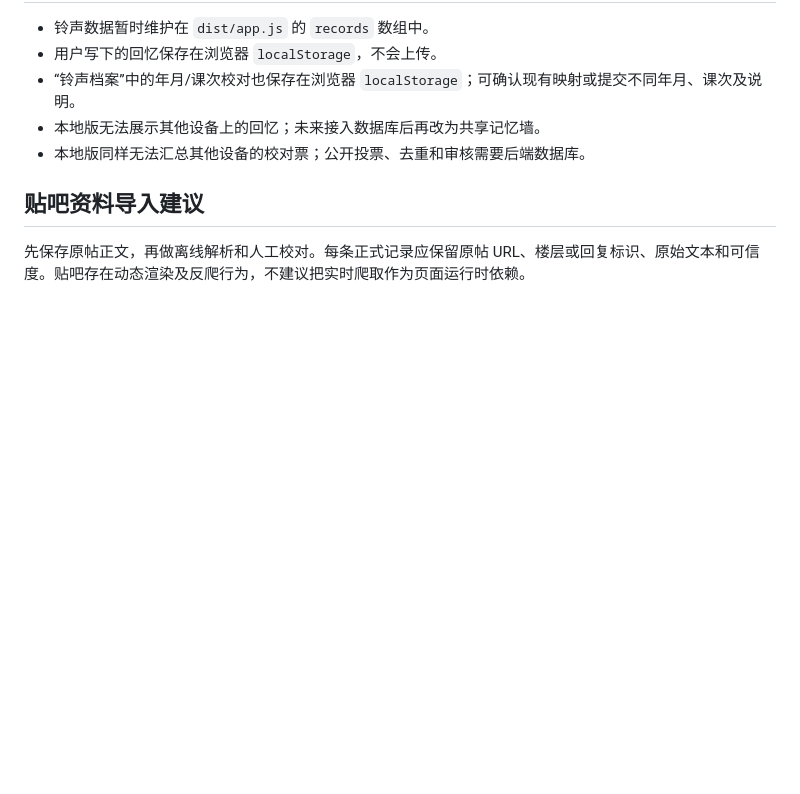
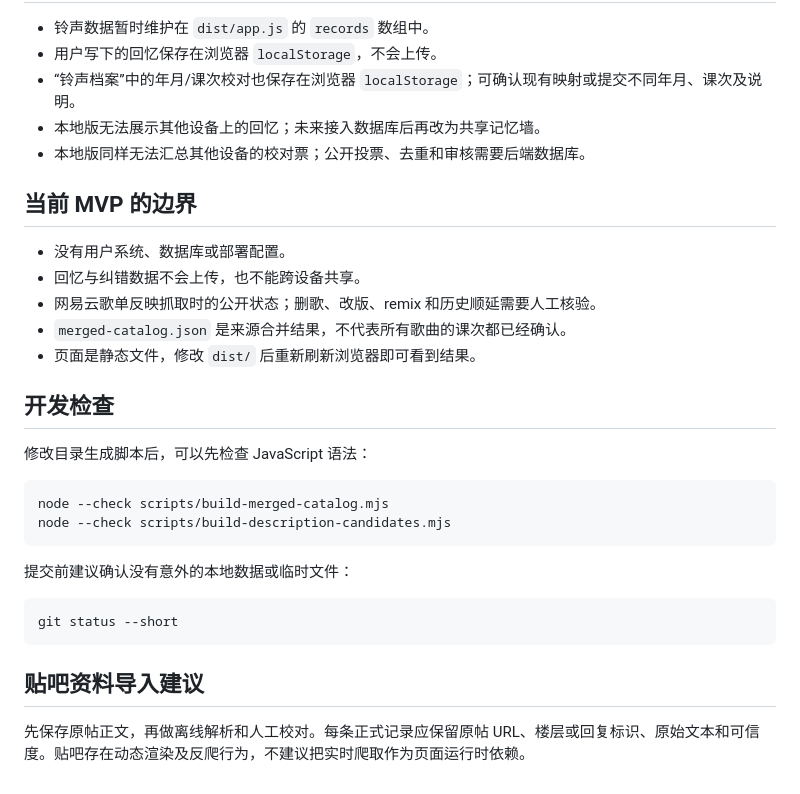
Before and after one commit to lostcorner/HBD-RAZX, a Markdown page: school-bell-archive/README.md, the part around one of its changes. GitHub-like rendering; blank space fills up the shorter version.

````diff
--- a/school-bell-archive/README.md
+++ b/school-bell-archive/README.md
@@ -60,6 +91,29 @@ node scripts/build-description-candidates.mjs
 - 本地版无法展示其他设备上的回忆；未来接入数据库后再改为共享记忆墙。
 - 本地版同样无法汇总其他设备的校对票；公开投票、去重和审核需要后端数据库。
 
+## 当前 MVP 的边界
+
+- 没有用户系统、数据库或部署配置。
+- 回忆与纠错数据不会上传，也不能跨设备共享。
+- 网易云歌单反映抓取时的公开状态；删歌、改版、remix 和历史顺延需要人工核验。
+- `merged-catalog.json` 是来源合并结果，不代表所有歌曲的课次都已经确认。
+- 页面是静态文件，修改 `dist/` 后重新刷新浏览器即可看到结果。
+
+## 开发检查
+
+修改目录生成脚本后，可以先检查 JavaScript 语法：
+
+```bash
+node --check scripts/build-merged-catalog.mjs
+node --check scripts/build-description-candidates.mjs
+```
+
+提交前建议确认没有意外的本地数据或临时文件：
+
+```bash
+git status --short
+```
+
 ## 贴吧资料导入建议
 
 先保存原帖正文，再做离线解析和人工校对。每条正式记录应保留原帖 URL、楼层或回复标识、原始文本和可信度。贴吧存在动态渲染及反爬行为，不建议把实时爬取作为页面运行时依赖。
````
Also changed, not shown: other parts of school-bell-archive/README.md (+34 -3 lines).
